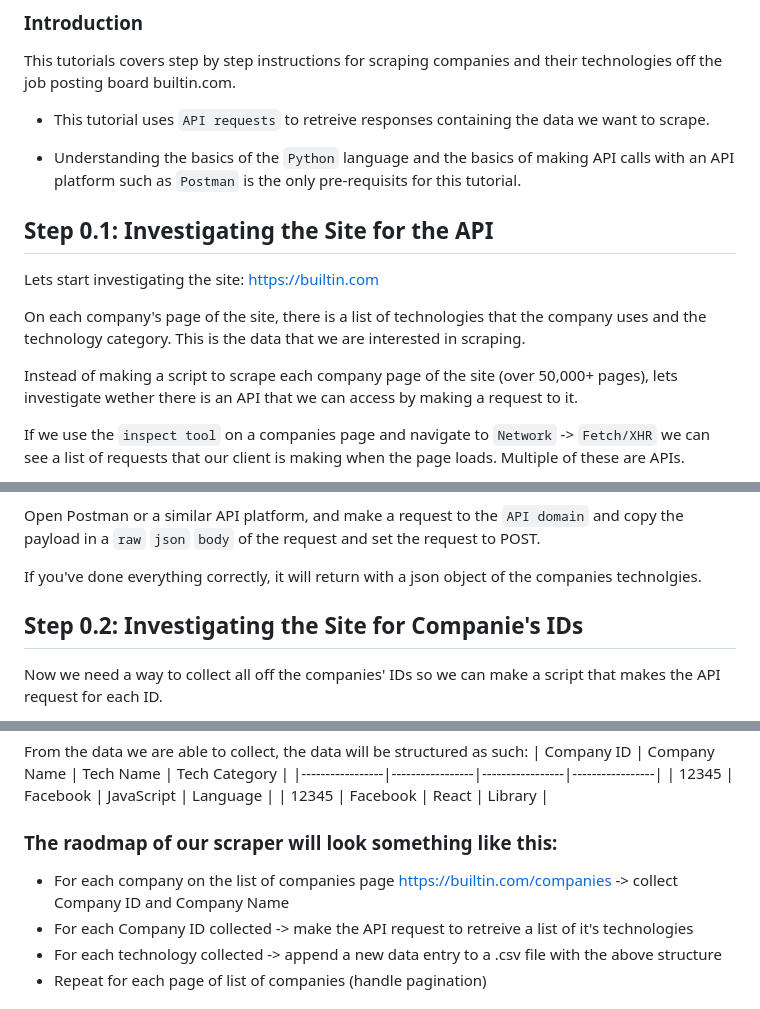
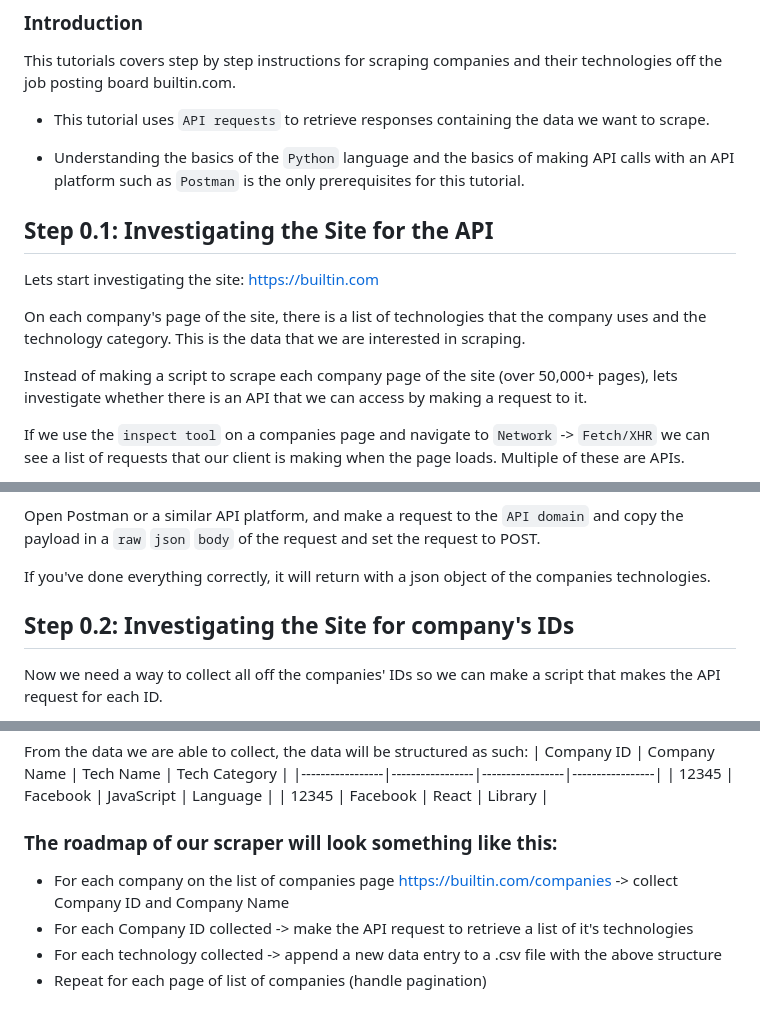
Before and after one commit to woox99/Builtin-WebScraper-Tutorial, a Markdown page: README.md, 3 parts joined by grey strips. Rendered like a GitHub page.

```diff
--- a/README.md
+++ b/README.md
@@ -3,16 +3,16 @@
 
 This tutorials covers step by step instructions for scraping companies and their technologies off the job posting board builtin.com.
 
-* This tutorial uses ``API requests`` to retreive responses containing the data we want to scrape.
+* This tutorial uses ``API requests`` to retrieve responses containing the data we want to scrape.
 
-* Understanding the basics of the ``Python`` language and the basics of making API calls with an API platform such as ``Postman`` is the only pre-requisits for this tutorial.
+* Understanding the basics of the ``Python`` language and the basics of making API calls with an API platform such as ``Postman`` is the only prerequisites for this tutorial.
 
 ## Step 0.1: Investigating the Site for the API
 Lets start investigating the site: https://builtin.com
 
  On each company's page of the site, there is a list of technologies that the company uses and the technology category. This is the data that we are interested in scraping.
 
-Instead of making a script to scrape each company page of the site (over 50,000+ pages), lets investigate wether there is an API that we can access by making a request to it.
+Instead of making a script to scrape each company page of the site (over 50,000+ pages), lets investigate whether there is an API that we can access by making a request to it.
 
 If we use the ``inspect tool`` on a companies page and navigate to ``Network`` -> ``Fetch/XHR`` we can see a list of requests that our client is making when the page loads. Multiple of these are APIs.
 
@@ -50,9 +50,9 @@ It looks we have found an API that given a company's unique id, it responds with
 
 Open Postman or a similar API platform, and make a request to the ``API domain`` and copy the payload in a ``raw`` ``json`` ``body`` of the request and set the request to POST.
 
-If you've done everything correctly, it will return with a json object of the companies technolgies.
+If you've done everything correctly, it will return with a json object of the companies technologies.
 
-## Step 0.2: Investigating the Site for Companie's IDs
+## Step 0.2: Investigating the Site for company's IDs
 
 Now we need a way to collect all off the companies' IDs so we can make a script that makes the API request for each ID.
 
@@ -72,9 +72,9 @@ From the data we are able to collect, the data will be structured as such:
 | 12345    | Facebook   | JavaScript    | Language    |
 | 12345    | Facebook   | React    | Library    |
 
-### The raodmap of our scraper will look something like this:
+### The roadmap of our scraper will look something like this:
 * For each company on the list of companies page https://builtin.com/companies -> collect Company ID and Company Name
-* For each Company ID collected -> make the API request to retreive a list of it's technologies
+* For each Company ID collected -> make the API request to retrieve a list of it's technologies
 * For each technology collected -> append a new data entry to a .csv file with the above structure
 * Repeat for each page of list of companies (handle pagination)
 
```
Also changed, not shown: other parts of README.md (+5 -5 lines).
